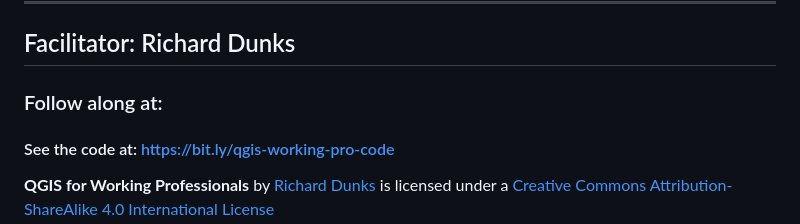
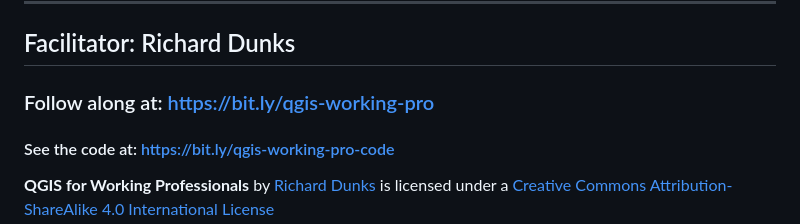
Before and after one commit to Datapolitan-Training/qgis-training-err, a Markdown page: content.md, the part around the change. Drawn GitHub-style.

Commit message:
adding bitlink

```diff
--- a/content.md
+++ b/content.md
@@ -24,7 +24,7 @@ class: center,middle
 
 ## Facilitator: Richard Dunks
 
-### Follow along at:
+### Follow along at: https://bit.ly/qgis-working-pro
 
 #### See the code at: https://bit.ly/qgis-working-pro-code
 
```
